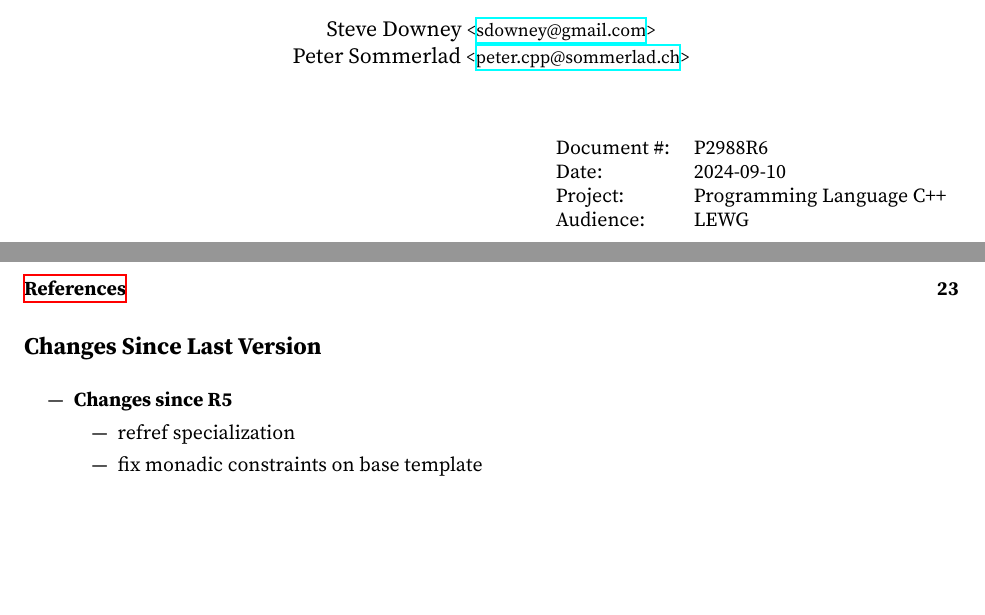
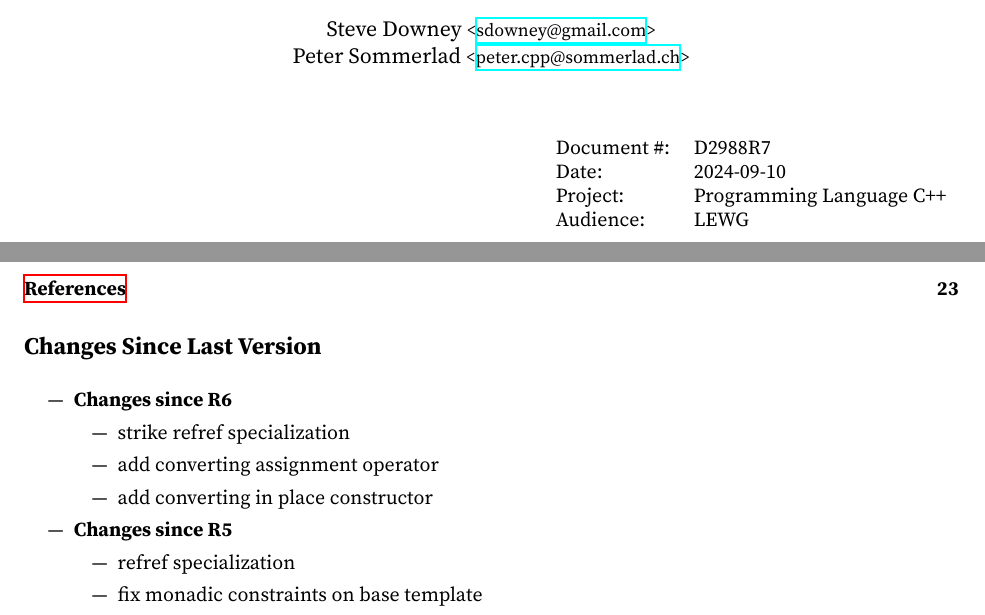
Before and after one commit to beman-project/optional26, a LaTeX book (papers/P2988/optional_ref_wording.tex): two parts of page 1 of 32, joined at a grey line, cut so that both start at the same text, the shorter picture padded with empty space. Compiled offline with XeLaTeX; a LaTeX package or settings file that is missing is left out.

Commit message:
Strike refref specialization from wording

```diff
--- a/papers/P2988/optional_ref_wording.tex
+++ b/papers/P2988/optional_ref_wording.tex
@@ -18,7 +18,7 @@
 
 \begin{flushright}
   \begin{tabular}{ll}
-    Document \#: & P2988R6 \\
+    Document \#: & D2988R7 \\
     Date: & \today \\
     Project: & Programming Language C++ \\
     Audience: & LEWG
@@ -36,6 +36,12 @@
 \chapter*{Changes Since Last Version}
 
 \begin{itemize}
+  \item \textbf{Changes since R6}
+  \begin{itemize}
+  \item strike refref specialization
+  \item add converting assignment operator
+  \item add converting in place constructor
+  \end{itemize}
   \item \textbf{Changes since R5}
   \begin{itemize}
   \item refref specialization
```
Also changed, not shown: papers/P2988/new-optional.tex (+0 -4 lines).
